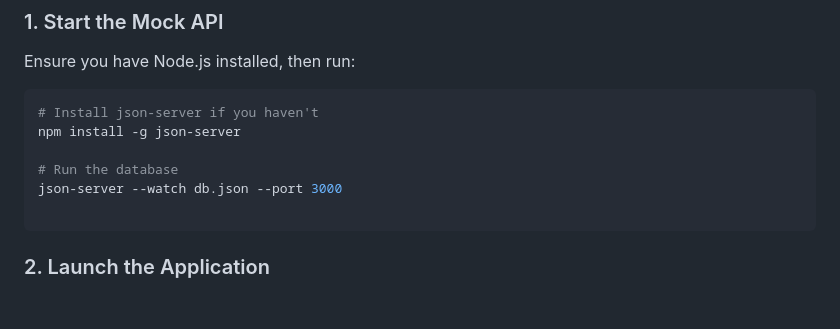
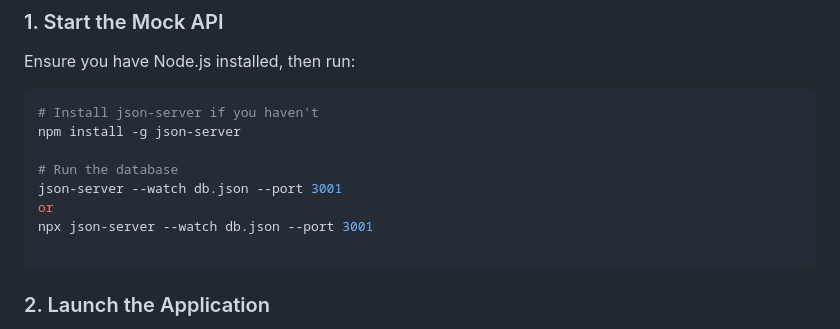
Before and after one commit to gabrielarinconn/CRUDTASK_PRUEBA_DE_DESEMPE-O, a Markdown page: README.md, the part around the change. Rendered like a GitHub page; blank space fills up the shorter version.

Commit message:
Change json-server port to 3001
Updated json-server command to use port 3001.

````diff
--- a/README.md
+++ b/README.md
@@ -99,7 +99,9 @@ Ensure you have Node.js installed, then run:
 npm install -g json-server
 
 # Run the database
-json-server --watch db.json --port 3000
+json-server --watch db.json --port 3001
+or
+npx json-server --watch db.json --port 3001
 
 ```
 
````
